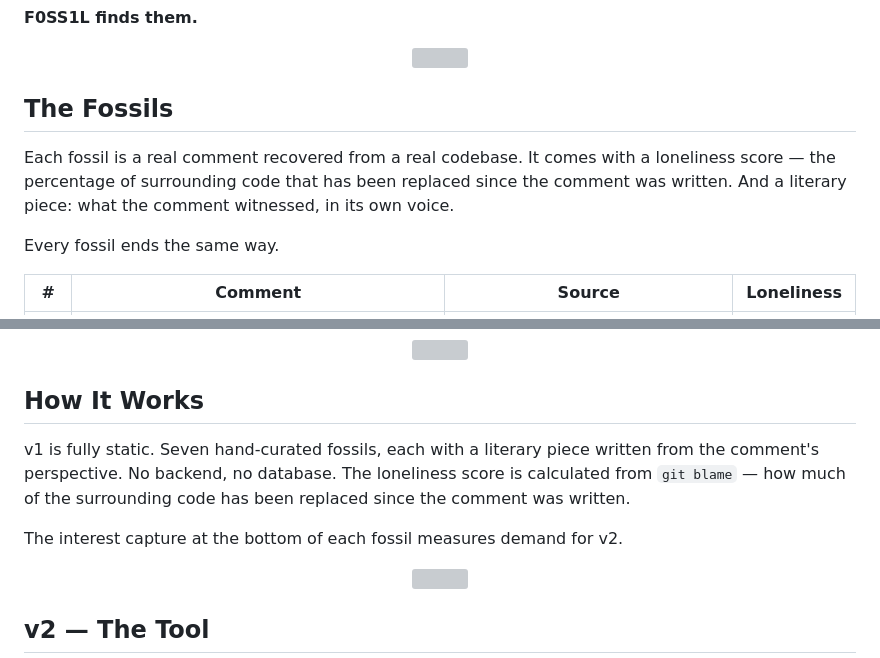
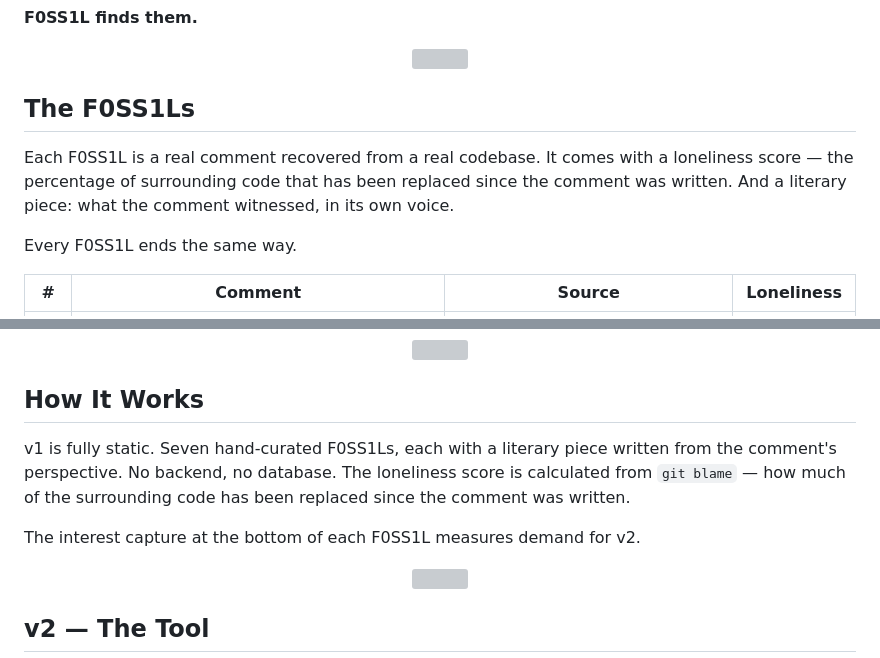
Before and after one commit to bubuchachar/f0ss1l, a Markdown page: README.md, 2 parts joined by grey strips. Drawn GitHub-style; grey boxes are pictures that could not be loaded.

Commit message:
fix: fossil → F0SS1L throughout README
Co-Authored-By: Claude Sonnet 4.6 <noreply@anthropic.com>

```diff
--- a/README.md
+++ b/README.md
@@ -18,11 +18,11 @@ Comments are the most honest writing a programmer produces. Nobody writes them t
 
 <div align="center"><img src="assets/divider.svg?v=4" width="800" /></div>
 
-## The Fossils
+## The F0SS1Ls
 
-Each fossil is a real comment recovered from a real codebase. It comes with a loneliness score — the percentage of surrounding code that has been replaced since the comment was written. And a literary piece: what the comment witnessed, in its own voice.
+Each F0SS1L is a real comment recovered from a real codebase. It comes with a loneliness score — the percentage of surrounding code that has been replaced since the comment was written. And a literary piece: what the comment witnessed, in its own voice.
 
-Every fossil ends the same way.
+Every F0SS1L ends the same way.
 
 | # | Comment | Source | Loneliness |
 |---|---------|--------|------------|
@@ -38,9 +38,9 @@ Every fossil ends the same way.
 
 ## How It Works
 
-v1 is fully static. Seven hand-curated fossils, each with a literary piece written from the comment's perspective. No backend, no database. The loneliness score is calculated from `git blame` — how much of the surrounding code has been replaced since the comment was written.
+v1 is fully static. Seven hand-curated F0SS1Ls, each with a literary piece written from the comment's perspective. No backend, no database. The loneliness score is calculated from `git blame` — how much of the surrounding code has been replaced since the comment was written.
 
-The interest capture at the bottom of each fossil measures demand for v2.
+The interest capture at the bottom of each F0SS1L measures demand for v2.
 
 <div align="center"><img src="assets/divider.svg?v=4" width="800" /></div>
 
```
Also changed, not shown: log.md (+55 -0 lines).
